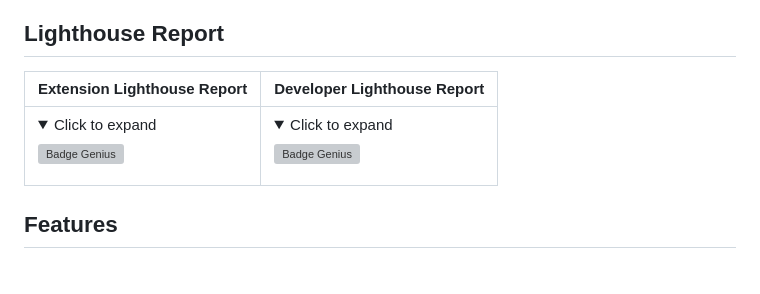
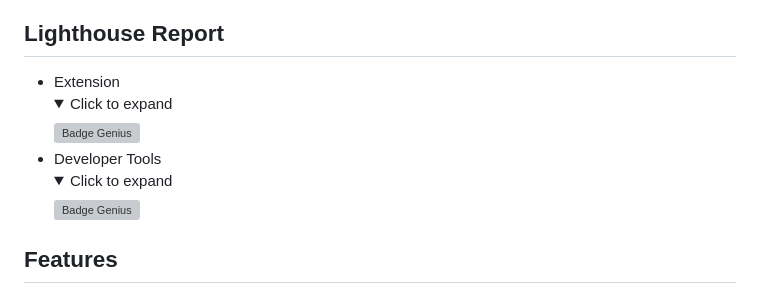
Before and after one commit to mrhrifat/badge-genius, a Markdown page: README.md, the part around the change. GitHub-like rendering; folded sections open; grey boxes are pictures that could not be loaded.

Commit message:
docs: update with lighthouse report

```diff
--- a/README.md
+++ b/README.md
@@ -17,9 +17,18 @@
 This app is aimed to simplify your GitHub Profile Badge or Shield Badge creation fast, reliable with amazing dynamic process. Beside you can also download Brand Logo in SVG & PNG format. Moreover it will provide Hex code of Brand Logo & so on.
 
 ## Lighthouse Report
-|Extension Lighthouse Report|Developer Lighthouse Report|
-|---|---|
-|<details><summary>Click to expand</summary><img src="https://user-images.githubusercontent.com/45077312/235615088-f899b07d-a07f-490c-8ca7-687c840fed5c.png" alt="Badge Genius" border="0" height='400'></details>|<details><summary>Click to expand</summary><img src="https://user-images.githubusercontent.com/45077312/235615550-a5ee074e-45aa-4867-8223-6041aa677180.png" alt="Badge Genius" height='400' border="0"></details>|
+
+- Extension
+  <details>
+  <summary>Click to expand</summary>
+  <img src="https://user-images.githubusercontent.com/45077312/235615550-a5ee074e-45aa-4867-8223-6041aa677180.png" alt="Badge Genius" height='400' border="0">
+  </details>
+- Developer Tools
+  <details>
+  <summary>Click to expand</summary>
+  <img src="https://user-images.githubusercontent.com/45077312/235615088-f899b07d-a07f-490c-8ca7-687c840fed5c.png" alt="Badge Genius" border="0" height='400'>
+  </details>
+
 
 
 ## Features
```
